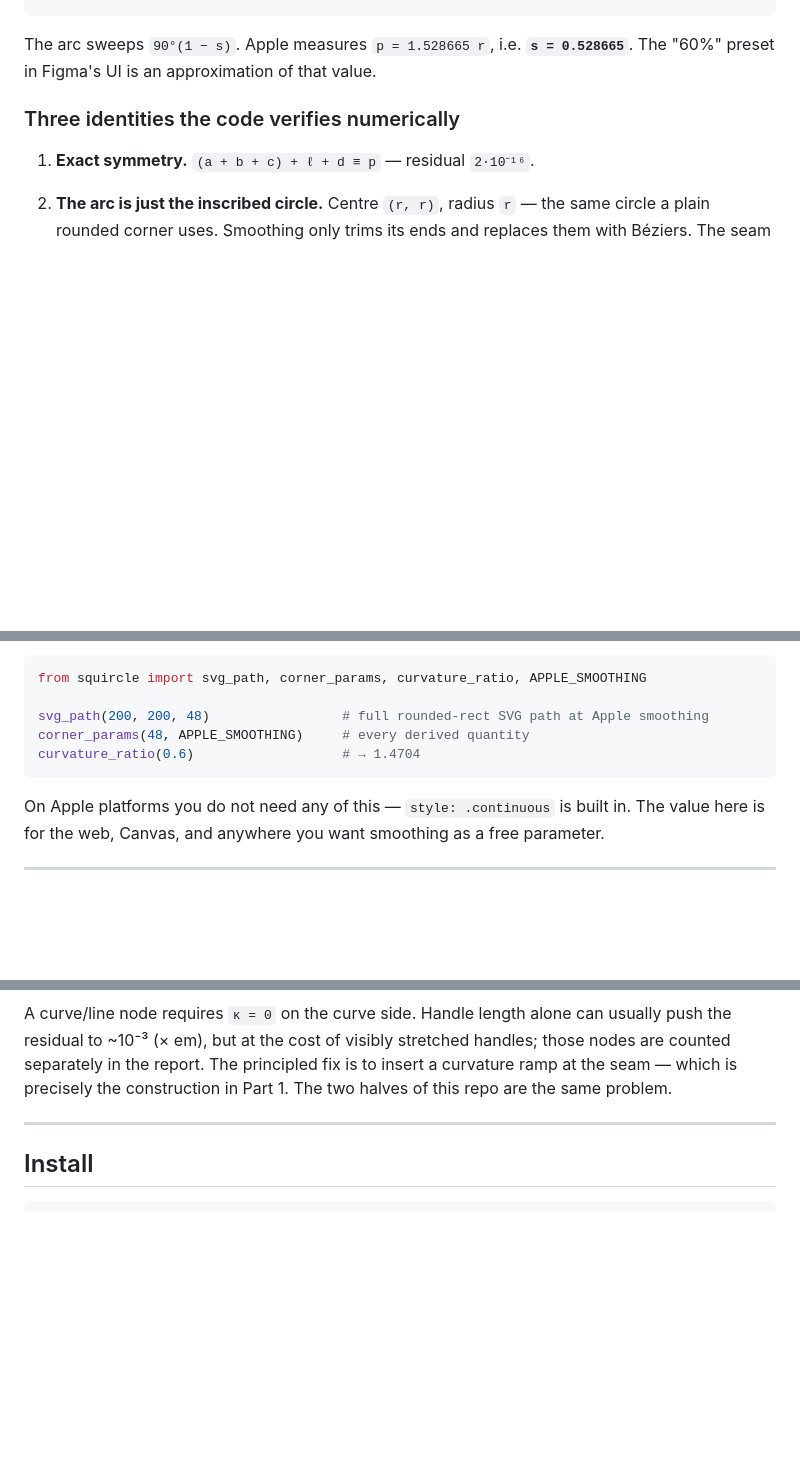
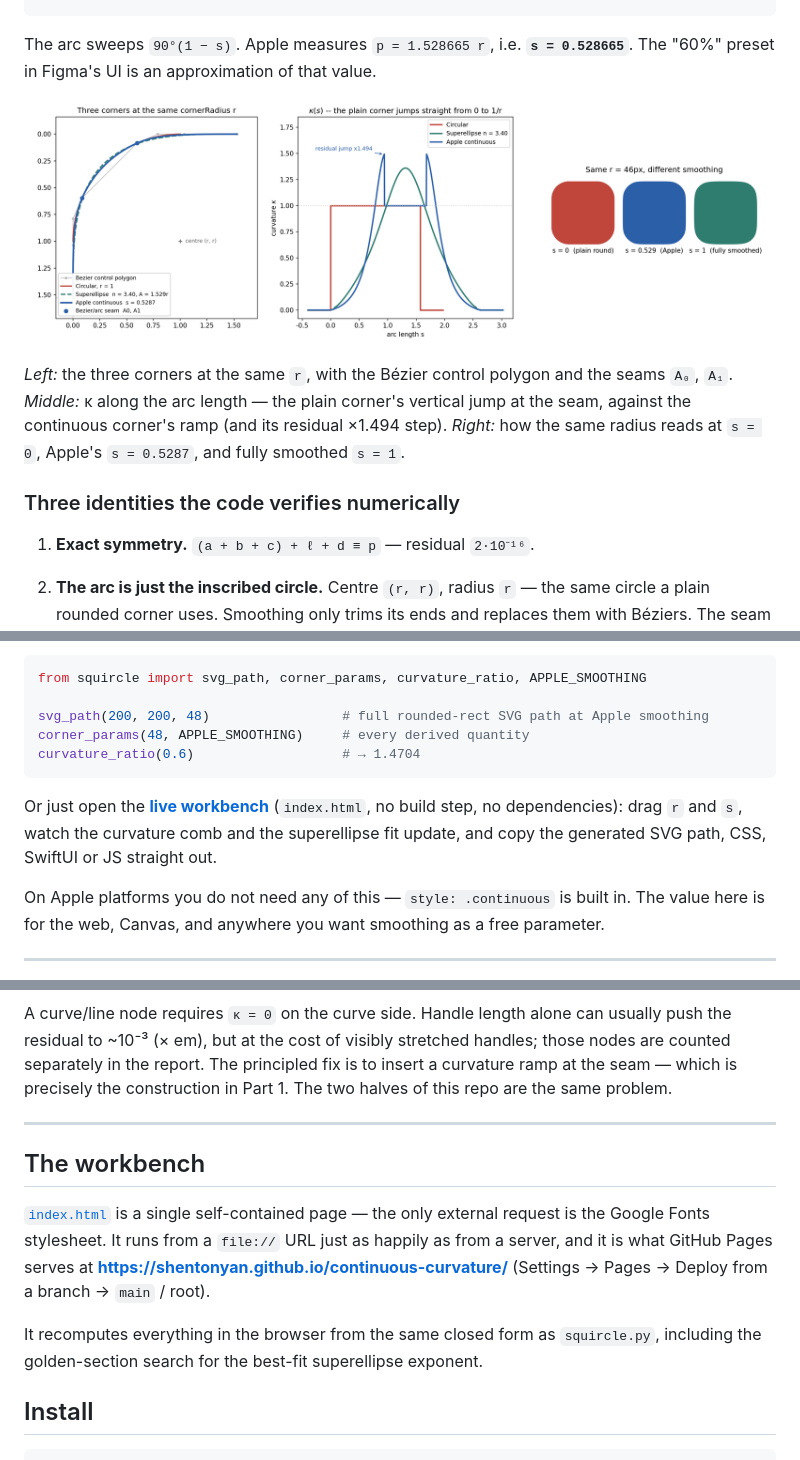
Before and after one commit to shentonyan/continuous-curvature, a Markdown page: README.md, 3 parts joined by grey strips. GitHub-like rendering; pictures changed too: figures/squircle-comparison.png (added); blank space fills up the shorter version.

````diff
--- a/README.md
+++ b/README.md
@@ -35,6 +36,13 @@ a = 2b
 
 The arc sweeps `90°(1 − s)`. Apple measures `p = 1.528665 r`, i.e. **`s = 0.528665`**.
 The "60%" preset in Figma's UI is an approximation of that value.
+
+![Three corner models compared: outlines, the curvature plot, and the same radius at three smoothing values](figures/squircle-comparison.png)
+
+*Left:* the three corners at the same `r`, with the Bézier control polygon and the seams `A₀`, `A₁`.
+*Middle:* κ along the arc length — the plain corner's vertical jump at the seam, against the
+continuous corner's ramp (and its residual ×1.494 step). *Right:* how the same radius reads at
+`s = 0`, Apple's `s = 0.5287`, and fully smoothed `s = 1`.
 
 ### Three identities the code verifies numerically
 
@@ -104,6 +112,10 @@ corner_params(48, APPLE_SMOOTHING)     # every derived quantity
 curvature_ratio(0.6)                   # → 1.4704
 ```
 
+Or just open the **[live workbench](https://shentonyan.github.io/continuous-curvature/)**
+(`index.html`, no build step, no dependencies): drag `r` and `s`, watch the curvature comb and the
+superellipse fit update, and copy the generated SVG path, CSS, SwiftUI or JS straight out.
+
 On Apple platforms you do not need any of this — `style: .continuous` is built in. The value
 here is for the web, Canvas, and anywhere you want smoothing as a free parameter.
 
@@ -212,6 +234,17 @@ precisely the construction in Part 1. The two halves of this repo are the same p
 
 ---
 
+## The workbench
+
+[`index.html`](index.html) is a single self-contained page — the only external request is the
+Google Fonts stylesheet. It runs from a `file://` URL just as happily as from a server, and it is
+what GitHub Pages serves at
+**https://shentonyan.github.io/continuous-curvature/**
+(Settings → Pages → Deploy from a branch → `main` / root).
+
+It recomputes everything in the browser from the same closed form as `squircle.py`, including the
+golden-section search for the best-fit superellipse exponent.
+
 ## Install
 
 ```bash
````
Also changed, not shown: other parts of README.md (+12 -1 lines), figures/dejavu-serif-S.png (added), figures/dejavu-serif-a.png (added), 1 other file.
